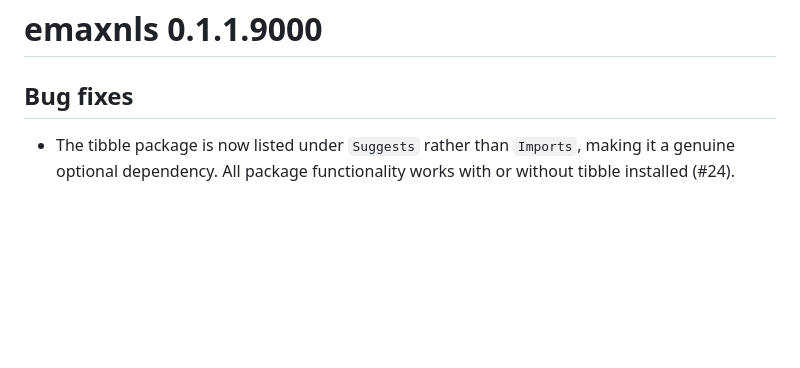
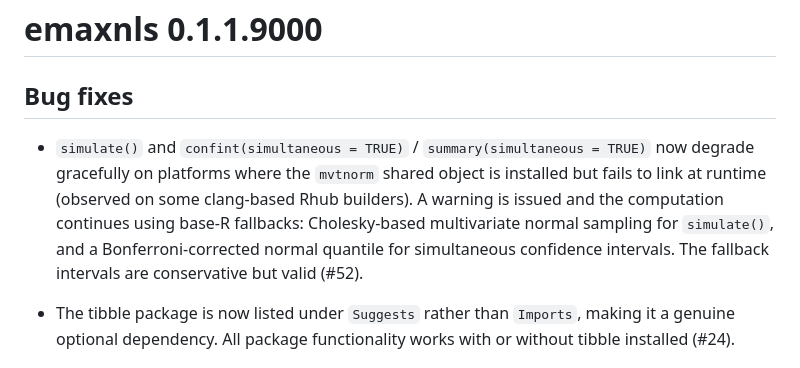
Before and after one commit to djnavarro/emaxnls, a Markdown page: NEWS.md, the part around the change. GitHub-like rendering; blank space fills up the shorter version.

Commit message:
docs: add NEWS.md entry for #52 mvtnorm fallback fix

```diff
--- a/NEWS.md
+++ b/NEWS.md
@@ -1,6 +1,14 @@
 # emaxnls 0.1.1.9000
 
 ## Bug fixes
+
+* `simulate()` and `confint(simultaneous = TRUE)` / `summary(simultaneous = TRUE)`
+  now degrade gracefully on platforms where the `mvtnorm` shared object is
+  installed but fails to link at runtime (observed on some clang-based Rhub
+  builders). A warning is issued and the computation continues using base-R
+  fallbacks: Cholesky-based multivariate normal sampling for `simulate()`, and
+  a Bonferroni-corrected normal quantile for simultaneous confidence intervals.
+  The fallback intervals are conservative but valid (#52).
 
 * The tibble package is now listed under `Suggests` rather than `Imports`, making it a genuine optional dependency. All package functionality works with or without tibble installed (#24).
 
```
